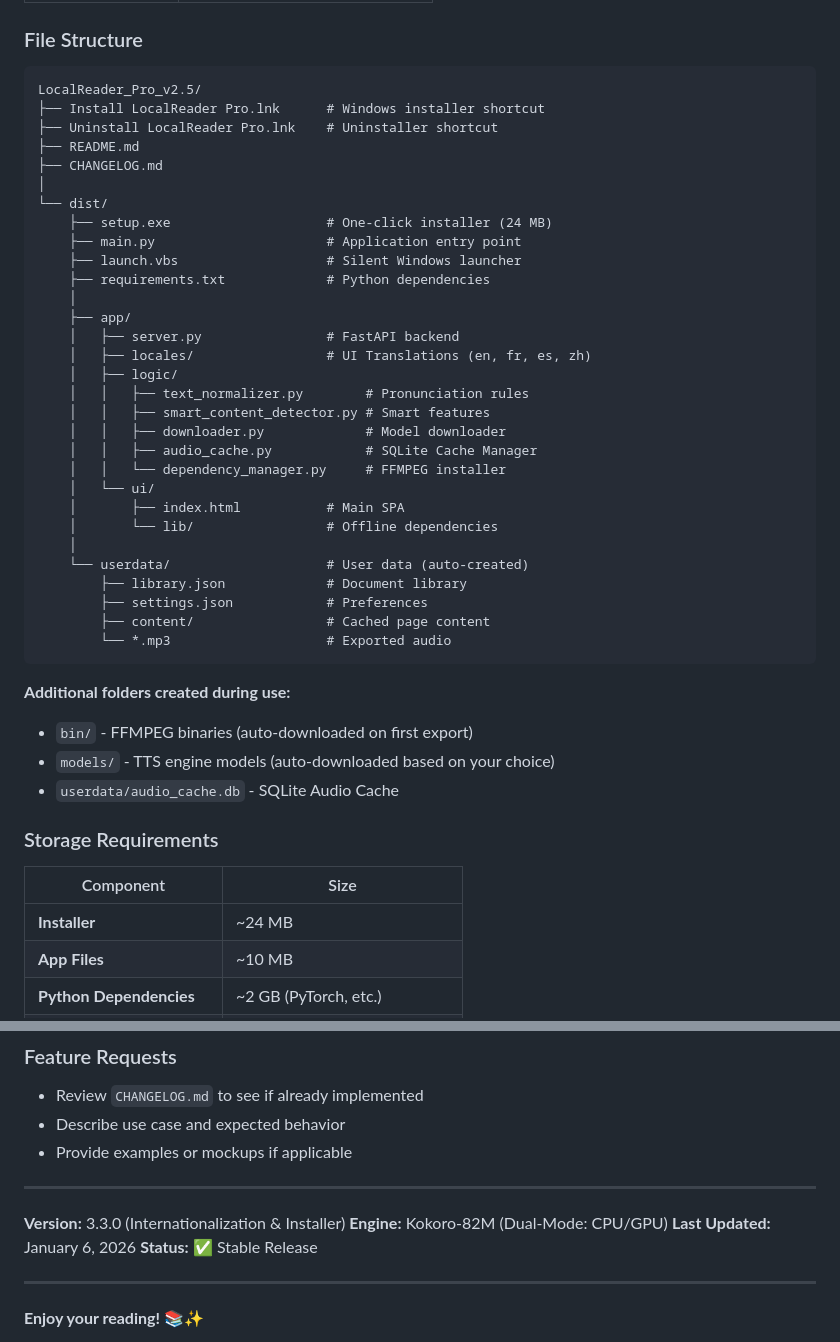
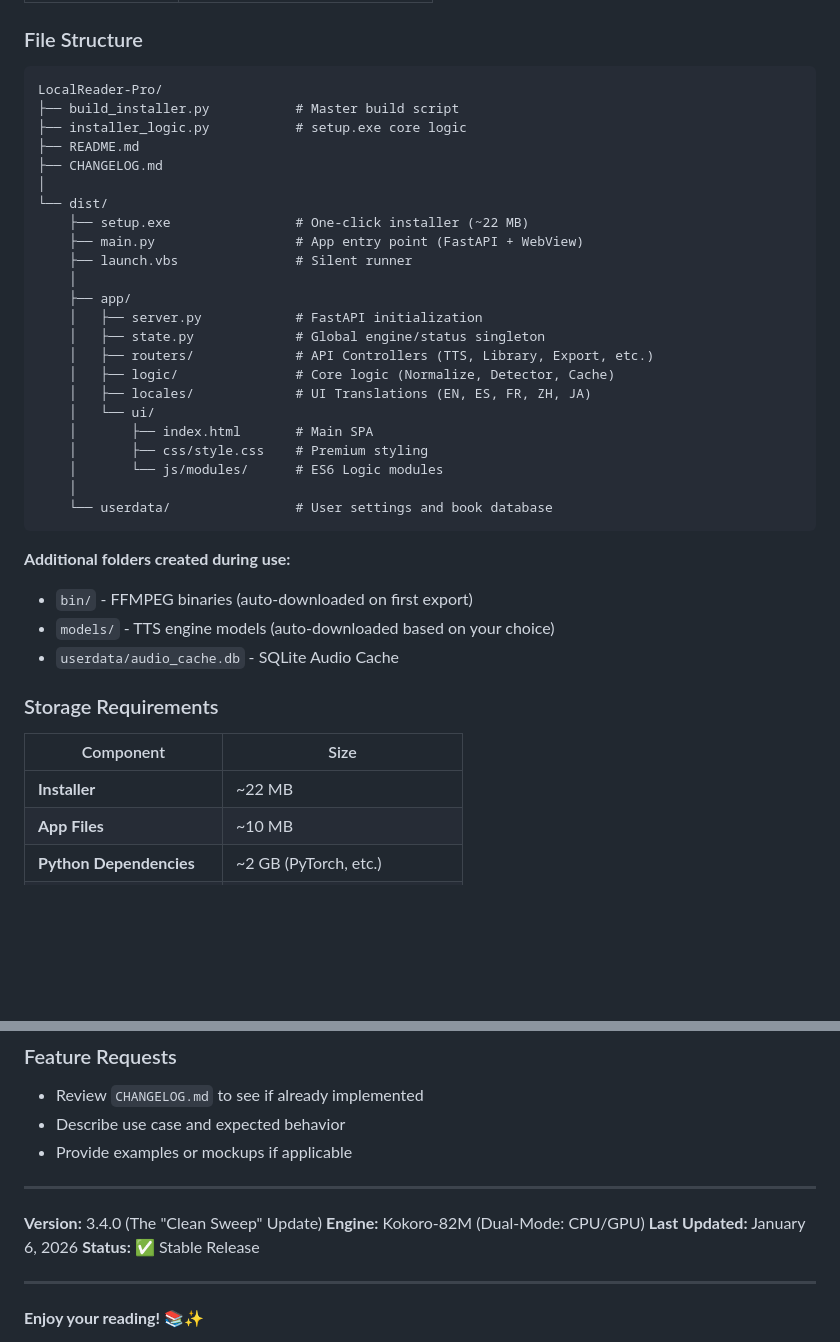
Before and after one commit to revisionhiep-create/LocalReader-Pro, a Markdown page: README.md, 2 parts joined by grey strips. Drawn GitHub-style; blank space fills up the shorter version.

Commit message:
File Structure: Replaced the outdated v2.5 diagram with an accurate representation of the v3.4 modular architecture, including the new routers/, logic/, and js/modules/ directories. Installer Size: Corrected the estimated installer size to ~22 MB to match the latest setup.exe  build.

````diff
--- a/README.md
+++ b/README.md
@@ -308,36 +308,29 @@ After launching the application:
 ### File Structure
 
 ```
-LocalReader_Pro_v2.5/
-├── Install LocalReader Pro.lnk      # Windows installer shortcut
-├── Uninstall LocalReader Pro.lnk    # Uninstaller shortcut
+LocalReader-Pro/
+├── build_installer.py           # Master build script
+├── installer_logic.py           # setup.exe core logic
 ├── README.md
 ├── CHANGELOG.md
 │
 └── dist/
-    ├── setup.exe                    # One-click installer (24 MB)
-    ├── main.py                      # Application entry point
-    ├── launch.vbs                   # Silent Windows launcher
-    ├── requirements.txt             # Python dependencies
+    ├── setup.exe                # One-click installer (~22 MB)
+    ├── main.py                  # App entry point (FastAPI + WebView)
+    ├── launch.vbs               # Silent runner
     │
     ├── app/
-    │   ├── server.py                # FastAPI backend
-    │   ├── locales/                 # UI Translations (en, fr, es, zh)
-    │   ├── logic/
-    │   │   ├── text_normalizer.py        # Pronunciation rules
-    │   │   ├── smart_content_detector.py # Smart features
-    │   │   ├── downloader.py             # Model downloader
-    │   │   ├── audio_cache.py            # SQLite Cache Manager
-    │   │   └── dependency_manager.py     # FFMPEG installer
+    │   ├── server.py            # FastAPI initialization
+    │   ├── state.py             # Global engine/status singleton
+    │   ├── routers/             # API Controllers (TTS, Library, Export, etc.)
+    │   ├── logic/               # Core logic (Normalize, Detector, Cache)
+    │   ├── locales/             # UI Translations (EN, ES, FR, ZH, JA)
     │   └── ui/
-    │       ├── index.html           # Main SPA
-    │       └── lib/                 # Offline dependencies
+    │       ├── index.html       # Main SPA
+    │       ├── css/style.css    # Premium styling
+    │       └── js/modules/      # ES6 Logic modules
     │
-    └── userdata/                    # User data (auto-created)
-        ├── library.json             # Document library
-        ├── settings.json            # Preferences
-        ├── content/                 # Cached page content
-        └── *.mp3                    # Exported audio
+    └── userdata/                # User settings and book database
 ```
 
 **Additional folders created during use:**
@@ -350,7 +343,7 @@ LocalReader_Pro_v2.5/
 
 | Component                 | Size                       |
 | ------------------------- | -------------------------- |
-| **Installer**             | ~24 MB                     |
+| **Installer**             | ~22 MB                     |
 | **App Files**             | ~10 MB                     |
 | **Python Dependencies**   | ~2 GB (PyTorch, etc.)      |
 | **TTS Engine (GPU Mode)** | ~309 MB                    |
@@ -466,7 +459,7 @@ LocalReader_Pro_v2.5/
 
 ---
 
-**Version:** 3.3.0 (Internationalization & Installer)
+**Version:** 3.4.0 (The "Clean Sweep" Update)
 **Engine:** Kokoro-82M (Dual-Mode: CPU/GPU)
 **Last Updated:** January 6, 2026
 **Status:** ✅ Stable Release
````
